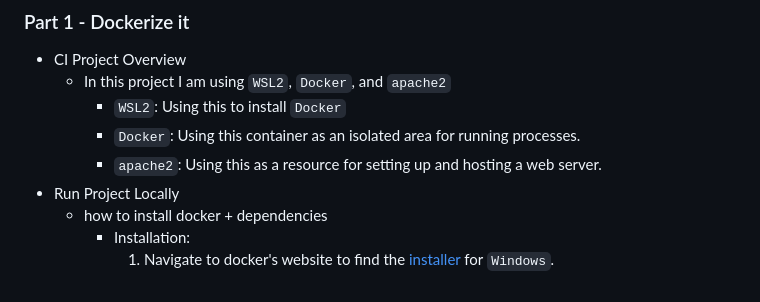
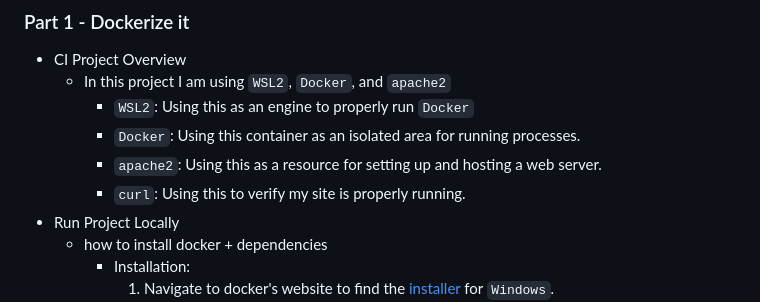
Before and after one commit to WSU-kduncan/f23cicd-Loberry, a Markdown page: README-CI.md, the part around the change printed below. Rendered like a GitHub page.

```diff
--- a/README-CI.md
+++ b/README-CI.md
@@ -3,9 +3,10 @@ Name: Logan Scarberry
 ### Part 1 - Dockerize it
 - CI Project Overview
     - In this project I am using `WSL2`, `Docker`, and `apache2`
-        - `WSL2`: Using this to install `Docker`
+        - `WSL2`: Using this as an engine to properly run `Docker`
         - `Docker`: Using this container as an isolated area for running processes.
         - `apache2`: Using this as a resource for setting up and hosting a web server.
+        - `curl`: Using this to verify my site is properly running.
 - Run Project Locally
     - how to install docker + dependencies <br>
         - Installation:
```
Also changed, not shown: other parts of README-CI.md (+14 -25 lines), images/10.PNG (added), images/11.PNG (added), images/12.PNG (added), images/8.PNG (added), images/9.PNG (added), website/images/cat.png (deleted), 1 other file.
